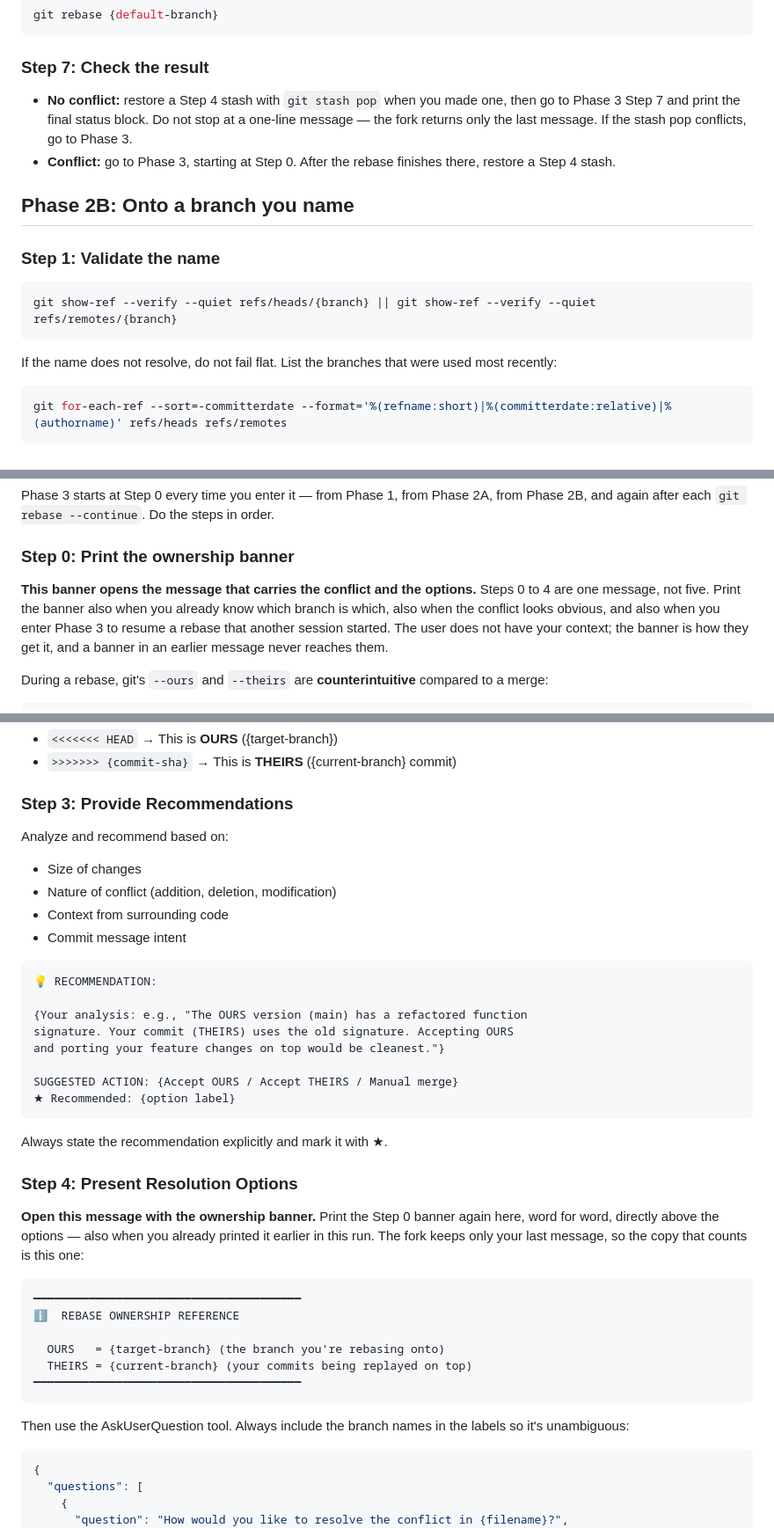
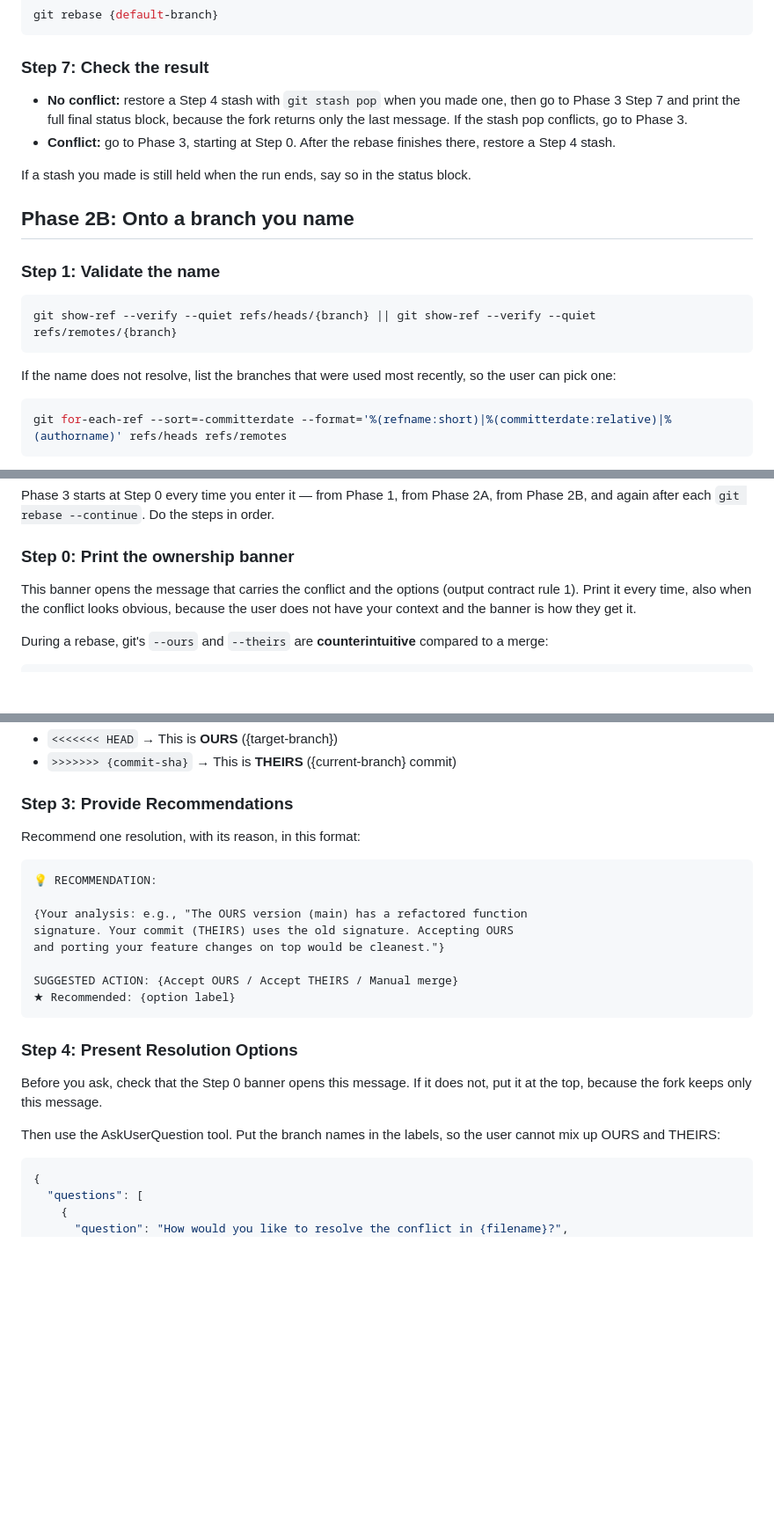
Before and after one commit to ai-ready-future/skills, a Markdown page: skills/rebase/SKILL.md, 3 parts joined by grey strips. Shown at 88% size. Rendered like a GitHub page; blank space fills up the shorter version.

````diff
--- a/skills/rebase/SKILL.md
+++ b/skills/rebase/SKILL.md
@@ -196,10 +197,12 @@ git rebase {default-branch}
 ### Step 7: Check the result
 
 - **No conflict:** restore a Step 4 stash with `git stash pop` when you made one, then go
-  to Phase 3 Step 7 and print the final status block. Do not stop at a one-line message —
-  the fork returns only the last message. If the stash pop conflicts, go to Phase 3.
+  to Phase 3 Step 7 and print the full final status block, because the fork returns only
+  the last message. If the stash pop conflicts, go to Phase 3.
 - **Conflict:** go to Phase 3, starting at Step 0. After the rebase finishes there,
   restore a Step 4 stash.
+
+If a stash you made is still held when the run ends, say so in the status block.
 
 ## Phase 2B: Onto a branch you name
 
@@ -209,8 +212,8 @@ git rebase {default-branch}
 git show-ref --verify --quiet refs/heads/{branch} || git show-ref --verify --quiet refs/remotes/{branch}
 ```
 
-If the name does not resolve, do not fail flat. List the branches that were used most
-recently:
+If the name does not resolve, list the branches that were used most recently, so the user
+can pick one:
 
 ```bash
 git for-each-ref --sort=-committerdate --format='%(refname:short)|%(committerdate:relative)|%(authorname)' refs/heads refs/remotes
@@ -251,11 +254,9 @@ Phase 2B, and again after each `git rebase --continue`. Do the steps in order.
 
 ### Step 0: Print the ownership banner
 
-**This banner opens the message that carries the conflict and the options.** Steps 0 to 4
-are one message, not five. Print the banner also when you already know which branch is
-which, also when the conflict looks obvious, and also when you enter Phase 3 to resume a
-rebase that another session started. The user does not have your context; the banner is
-how they get it, and a banner in an earlier message never reaches them.
+This banner opens the message that carries the conflict and the options (output contract
+rule 1). Print it every time, also when the conflict looks obvious, because the user does
+not have your context and the banner is how they get it.
 
 During a rebase, git's `--ours` and `--theirs` are **counterintuitive** compared to a merge:
 
@@ -353,11 +349,7 @@ CONTEXT:
 
 ### Step 3: Provide Recommendations
 
-Analyze and recommend based on:
-- Size of changes
-- Nature of conflict (addition, deletion, modification)
-- Context from surrounding code
-- Commit message intent
+Recommend one resolution, with its reason, in this format:
 
 ```
 💡 RECOMMENDATION:
@@ -370,24 +362,13 @@ SUGGESTED ACTION: {Accept OURS / Accept THEIRS / Manual merge}
 ★ Recommended: {option label}
 ```
 
-Always state the recommendation explicitly and mark it with ★.
-
 ### Step 4: Present Resolution Options
 
-**Open this message with the ownership banner.** Print the Step 0 banner again here, word
-for word, directly above the options — also when you already printed it earlier in this
-run. The fork keeps only your last message, so the copy that counts is this one:
+Before you ask, check that the Step 0 banner opens this message. If it does not, put it at
+the top, because the fork keeps only this message.
 
-```
-━━━━━━━━━━━━━━━━━━━━━━━━━━━━━━━━━━━━━━━
-ℹ️  REBASE OWNERSHIP REFERENCE
-
-  OURS   = {target-branch} (the branch you're rebasing onto)
-  THEIRS = {current-branch} (your commits being replayed on top)
-━━━━━━━━━━━━━━━━━━━━━━━━━━━━━━━━━━━━━━━
-```
-
-Then use the AskUserQuestion tool. Always include the branch names in the labels so it's unambiguous:
+Then use the AskUserQuestion tool. Put the branch names in the labels, so the user cannot
+mix up OURS and THEIRS:
 
 ```json
 {
````
Also changed, not shown: other parts of skills/rebase/SKILL.md (+16 -52 lines), skills/osaat/SKILL.md (+4 -14 lines), skills/wrapup/SKILL.md (+122 -141 lines).
